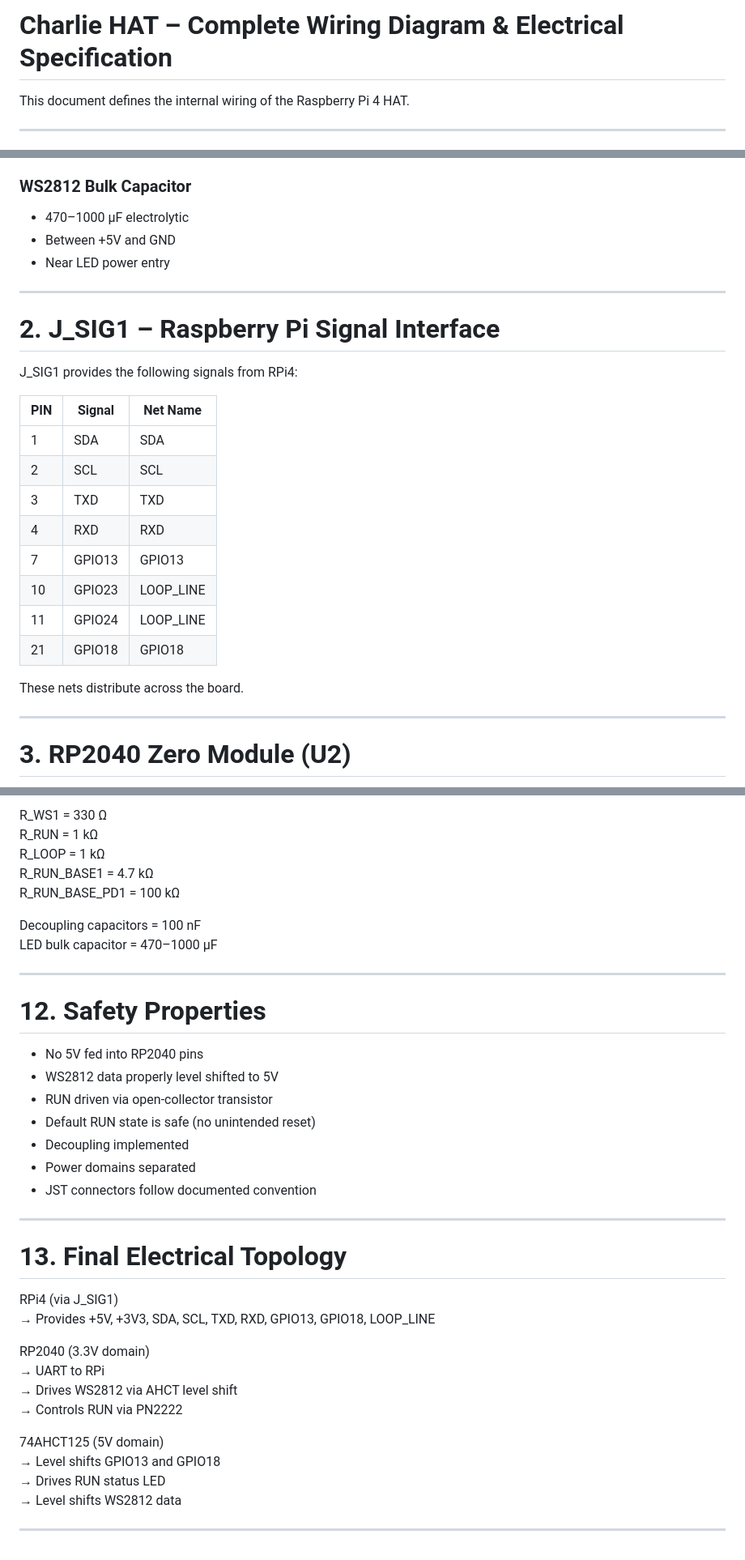
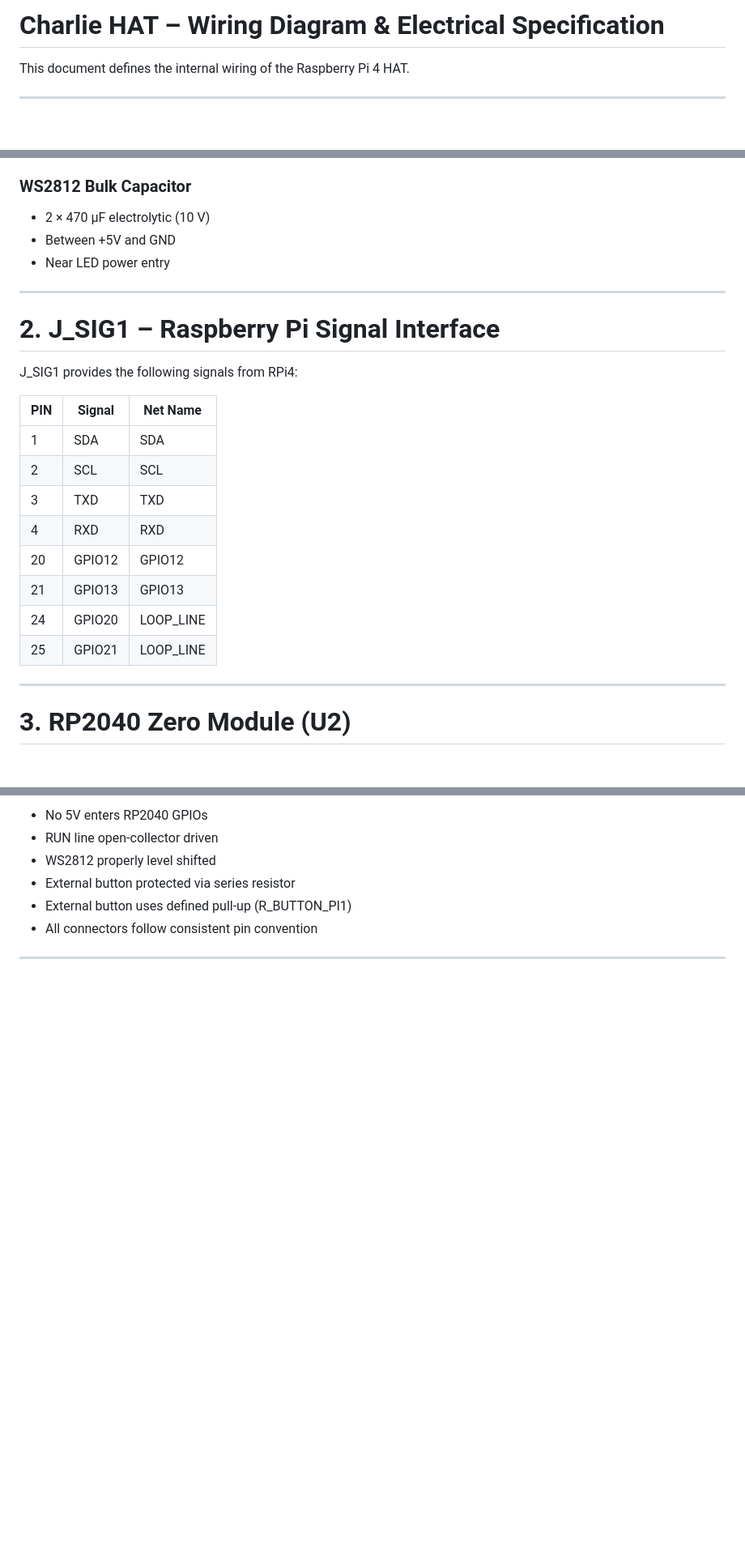
Before and after one commit to laarhive/charlie, a Markdown page: docs/hw/rpi4-hat-wiring.md, 3 parts joined by grey strips. Shown: that part at 81% size. Drawn GitHub-style; blank space fills up the shorter version.

```diff
--- a/docs/hw/rpi4-hat-wiring.md
+++ b/docs/hw/rpi4-hat-wiring.md
@@ -1,5 +1,5 @@
 <!-- docs/hw/rpi4-hat-wiring.md -->
-# Charlie HAT – Complete Wiring Diagram & Electrical Specification
+# Charlie HAT – Wiring Diagram & Electrical Specification
 
 This document defines the internal wiring of the Raspberry Pi 4 HAT.
 
@@ -42,7 +42,7 @@ Continuous copper strips:
 - Near module pins
 
 ### WS2812 Bulk Capacitor
-- 470–1000 µF electrolytic
+- 2 × 470 µF electrolytic (10 V)
 - Between +5V and GND
 - Near LED power entry
 
@@ -52,18 +52,16 @@ Continuous copper strips:
 
 J_SIG1 provides the following signals from RPi4:
 
-| PIN | Signal | Net Name  |
-|-----|--------|-----------|
-| 1   | SDA    | SDA       |
-| 2   | SCL    | SCL       |
-| 3   | TXD    | TXD       |
-| 4   | RXD    | RXD       |
-| 7   | GPIO13 | GPIO13    |
-| 10  | GPIO23 | LOOP_LINE |
-| 11  | GPIO24 | LOOP_LINE |
-| 21  | GPIO18 | GPIO18    |
-
-These nets distribute across the board.
+| PIN | Signal | Net Name |
+|-----|--------|----------|
+| 1   | SDA    | SDA |
+| 2   | SCL    | SCL |
+| 3   | TXD    | TXD |
+| 4   | RXD    | RXD |
+| 20  | GPIO12 | GPIO12 |
+| 21  | GPIO13 | GPIO13 |
+| 24  | GPIO20 | LOOP_LINE |
+| 25  | GPIO21 | LOOP_LINE |
 
 ---
 
@@ -302,40 +284,9 @@ LED lights when LOOP_LINE is HIGH.
 
-R_WS1 = 330 Ω
-R_RUN = 1 kΩ
-R_LOOP = 1 kΩ
-R_RUN_BASE1 = 4.7 kΩ
-R_RUN_BASE_PD1 = 100 kΩ
-
-Decoupling capacitors = 100 nF
-LED bulk capacitor = 470–1000 µF
+- No 5V enters RP2040 GPIOs
+- RUN line open-collector driven
+- WS2812 properly level shifted
+- External button protected via series resistor
+- External button uses defined pull-up (R_BUTTON_PI1)
+- All connectors follow consistent pin convention
 
 ---
-
-# 12. Safety Properties
-
-- No 5V fed into RP2040 pins
-- WS2812 data properly level shifted to 5V
-- RUN driven via open-collector transistor
-- Default RUN state is safe (no unintended reset)
-- Decoupling implemented
-- Power domains separated
-- JST connectors follow documented convention
-
----
-
-# 13. Final Electrical Topology
-
-RPi4 (via J_SIG1)
-→ Provides +5V, +3V3, SDA, SCL, TXD, RXD, GPIO13, GPIO18, LOOP_LINE
-
-RP2040 (3.3V domain)
-→ UART to RPi
-→ Drives WS2812 via AHCT level shift
-→ Controls RUN via PN2222
-
-74AHCT125 (5V domain)
-→ Level shifts GPIO13 and GPIO18
-→ Drives RUN status LED
-→ Level shifts WS2812 data
-
----
```
Also changed, not shown: other parts of docs/hw/rpi4-hat-wiring.md (+78 -94 lines), docs/hw/Waveshare-rp2040-zero-Raspberry-Pi-Pico-pinout.jpg (added).
